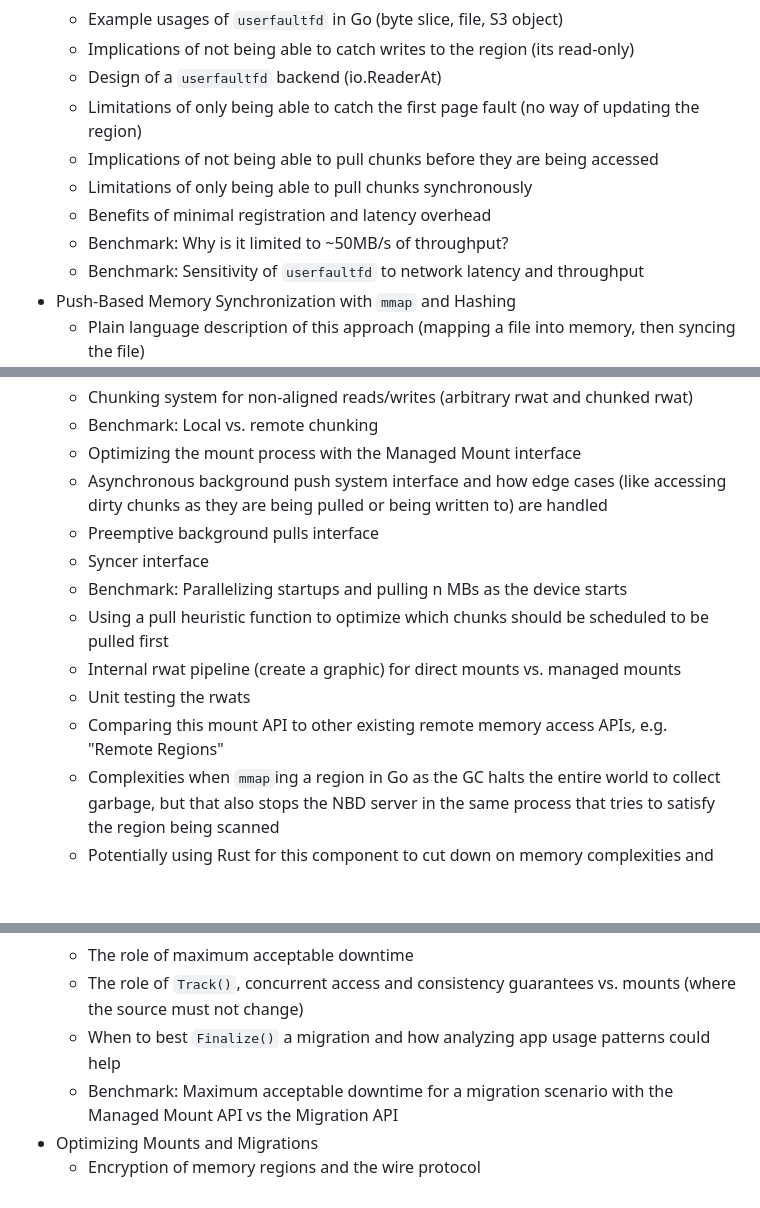
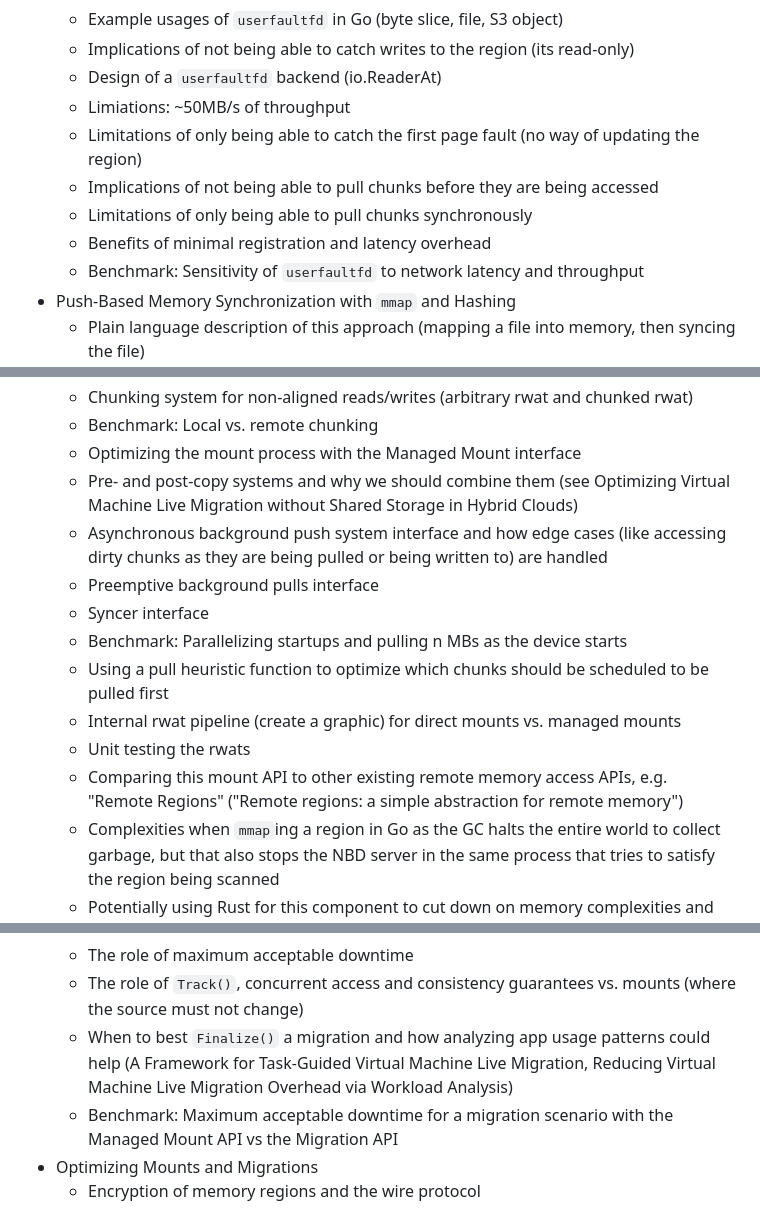
Before and after one commit to pojntfx/networked-linux-memsync, a Markdown page: docs/notes.md, 3 parts joined by grey strips. Drawn GitHub-style; blank space fills up the shorter version.

Commit message:
docs: Elaborate on section on pull-based memory synchronization with `userfaultfd`

```diff
--- a/docs/notes.md
+++ b/docs/notes.md
@@ -41,11 +41,11 @@ lang: en-US
   - Example usages of `userfaultfd` in Go (byte slice, file, S3 object)
   - Implications of not being able to catch writes to the region (its read-only)
   - Design of a `userfaultfd` backend (io.ReaderAt)
+  - Limiations: ~50MB/s of throughput
   - Limitations of only being able to catch the first page fault (no way of updating the region)
   - Implications of not being able to pull chunks before they are being accessed
   - Limitations of only being able to pull chunks synchronously
   - Benefits of minimal registration and latency overhead
-  - Benchmark: Why is it limited to ~50MB/s of throughput?
   - Benchmark: Sensitivity of `userfaultfd` to network latency and throughput
 - Push-Based Memory Synchronization with `mmap` and Hashing
   - Plain language description of this approach (mapping a file into memory, then syncing the file)
@@ -98,6 +98,7 @@ lang: en-US
   - Chunking system for non-aligned reads/writes (arbitrary rwat and chunked rwat)
   - Benchmark: Local vs. remote chunking
   - Optimizing the mount process with the Managed Mount interface
+  - Pre- and post-copy systems and why we should combine them (see Optimizing Virtual Machine Live Migration without Shared Storage in Hybrid Clouds)
   - Asynchronous background push system interface and how edge cases (like accessing dirty chunks as they are being pulled or being written to) are handled
   - Preemptive background pulls interface
   - Syncer interface
@@ -105,7 +106,7 @@ lang: en-US
   - Using a pull heuristic function to optimize which chunks should be scheduled to be pulled first
   - Internal rwat pipeline (create a graphic) for direct mounts vs. managed mounts
   - Unit testing the rwats
-  - Comparing this mount API to other existing remote memory access APIs, e.g. "Remote Regions"
+  - Comparing this mount API to other existing remote memory access APIs, e.g. "Remote Regions" ("Remote regions: a simple abstraction for remote memory")
   - Complexities when `mmap`ing a region in Go as the GC halts the entire world to collect garbage, but that also stops the NBD server in the same process that tries to satisfy the region being scanned
   - Potentially using Rust for this component to cut down on memory complexities and GC latencies
 - Pull-Based Memory Synchronization with Migrations
@@ -119,7 +120,7 @@ lang: en-US
   - How a successful migration causes the `Seeder` to exit
   - The role of maximum acceptable downtime
   - The role of `Track()`, concurrent access and consistency guarantees vs. mounts (where the source must not change)
-  - When to best `Finalize()` a migration and how analyzing app usage patterns could help
+  - When to best `Finalize()` a migration and how analyzing app usage patterns could help (A Framework for Task-Guided Virtual Machine Live Migration, Reducing Virtual Machine Live Migration Overhead via Workload Analysis)
   - Benchmark: Maximum acceptable downtime for a migration scenario with the Managed Mount API vs the Migration API
 - Optimizing Mounts and Migrations
   - Encryption of memory regions and the wire protocol
```
Also changed, not shown: other parts of docs/notes.md (+41 -1 lines).
